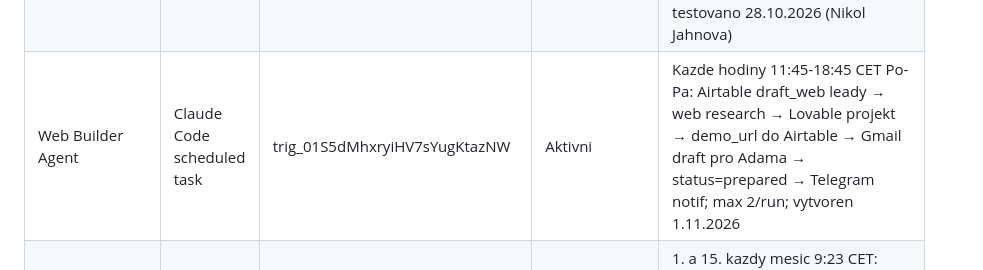
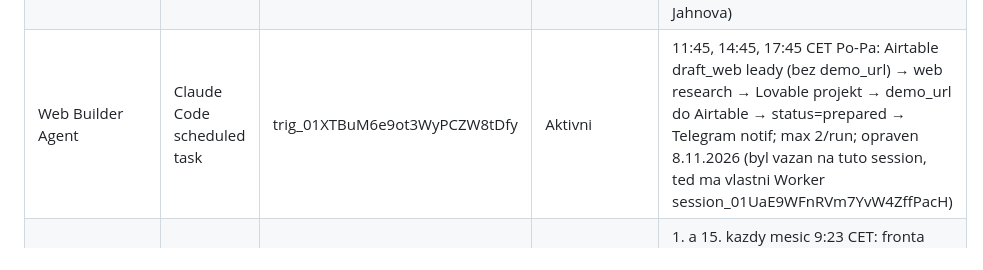
Before and after one commit to adaklasek/uptoai, a Markdown page: CLAUDE.md, the part around the change. GitHub-like rendering.

Commit message:
Fix Web Builder Agent trigger - dedikovaná Worker session
Starý trigger byl vázaný na hlavní konverzační session, takže
zprávy se nedaly zpracovat a trigger dokončoval za 25ms bez práce.

Nové řešení:
- Dedikovaná Worker session: session_01UaE9WFnRVm7YvW4ZffPacH
- Nový trigger: trig_01XTBuM6e9ot3WyPCZW8tDfy
- Trigger míří na Worker session, neblokuje CEO konverzaci

Co-Authored-By: Claude Sonnet 4.6 <noreply@anthropic.com>
Claude-Session: https://claude.ai/code/session_01BBHn2Q1gxXggNews3CAYgX

```diff
--- a/CLAUDE.md
+++ b/CLAUDE.md
@@ -197,7 +197,7 @@ Aktualni seznam sub-agentu. Udrzuji aktualni.
 | Reply Watcher | Make.com | 10050828 | Aktivni | Kazdych 15min: sleduje Gmail odpovedi → Claude klasifikace → Telegram notif |
 | Web-Offer-Drafter | Make.com | 10054653 | ROZBITY (isinvalid) | Puvodni drafter pro web_offer - email connection nefunguje |
 | Web-Demo-Builder | Claude Code scheduled task | trig_01HE5UQk9vppsj7re9ATDgRd | Aktivni (on-demand) | Airtable leady (status=new, demo_url empty) → research notes → Claude custom Lovable prompt (industry-specific design) → Lovable projekt → preview_url do Airtable fldF1Oz4RY4W6mrGz → Telegram notif; max 2/run; testovano 28.10.2026 (Nikol Jahnova) |
-| Web Builder Agent | Claude Code scheduled task | trig_01S5dMhxryiHV7sYugKtazNW | Aktivni | Kazde hodiny 11:45-18:45 CET Po-Pa: Airtable draft_web leady → web research → Lovable projekt → demo_url do Airtable → Gmail draft pro Adama → status=prepared → Telegram notif; max 2/run; vytvoren 1.11.2026 |
+| Web Builder Agent | Claude Code scheduled task | trig_01XTBuM6e9ot3WyPCZW8tDfy | Aktivni | 11:45, 14:45, 17:45 CET Po-Pa: Airtable draft_web leady (bez demo_url) → web research → Lovable projekt → demo_url do Airtable → status=prepared → Telegram notif; max 2/run; opraven 8.11.2026 (byl vazan na tuto session, ted ma vlastni Worker session_01UaE9WFnRVm7YvW4ZffPacH) |
 | Web Agent - Blog Publisher | Claude Code scheduled task | trig_017CqyqxszHRPJoYUQony7p3 | Aktivni | 1. a 15. kazdy mesic 9:23 CET: fronta článků z CLAUDE.md → web research → HTML článek → /blog/[slug]/ → aktualizace blog/index.html + sitemap → git push → Telegram notif Adamovi; vytvoren 1.11.2026 |
 | Email Warmup – gmail→uptoai | Claude Code scheduled task | trig_01C2j2MuHdND3WAJUVucivXo | Aktivni | Po-Pa 10:17 CET: Gmail MCP odesle email adaklasek@gmail.com → adam@uptoai.cz (rotating 5 templates); zahrivani domeny; vytvoren 2.11.2026 |
 | Email Warmup – uptoai→gmail | n8n | 7IojZRRDcCSn3I97 | Aktivni | Po-Pa 11:23 CET: SMTP z adam@uptoai.cz → adaklasek@gmail.com (rotating 5 templates); zahrivani domeny; vytvoren 2.11.2026 |
```
